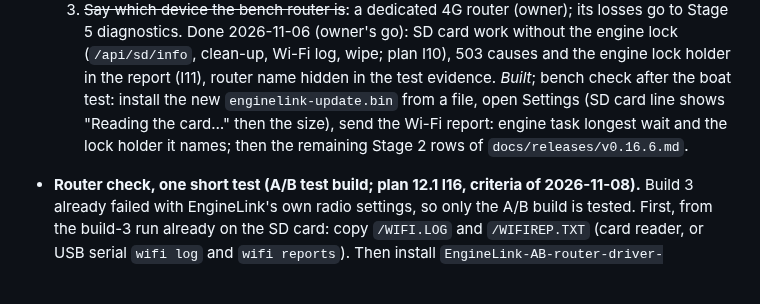
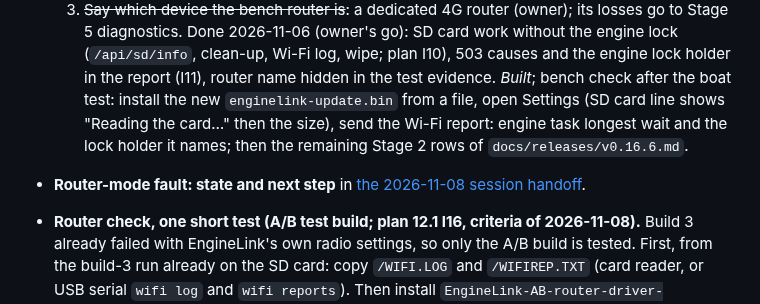
Before and after one commit to Kaelor9/EngineLink, a Markdown page: docs/TODO.md, the part around the change. Drawn GitHub-style; blank space fills up the shorter version.

```diff
--- a/docs/TODO.md
+++ b/docs/TODO.md
@@ -227,6 +227,7 @@ off and on; boot with router; power off/on 3 times; speed in both modes.
   "Reading the card…" then the size), send the Wi-Fi report: engine task
   longest wait and the lock holder it names; then the remaining Stage 2 rows
   of `docs/releases/v0.16.6.md`.
+- **Router-mode fault: state and next step** in [the 2026-11-08 session handoff](test-evidence/wifi-0166-2026-11-08/SESSION-HANDOFF.md).
 - **Router check, one short test (A/B test build; plan 12.1 I16, criteria of
   2026-11-08).** Build 3 already failed with EngineLink's own radio
   settings, so only the A/B build is tested. First, from the build-3 run
```
Also changed, not shown: docs/STATUS.md (+1 -1 lines), 1 other file.
